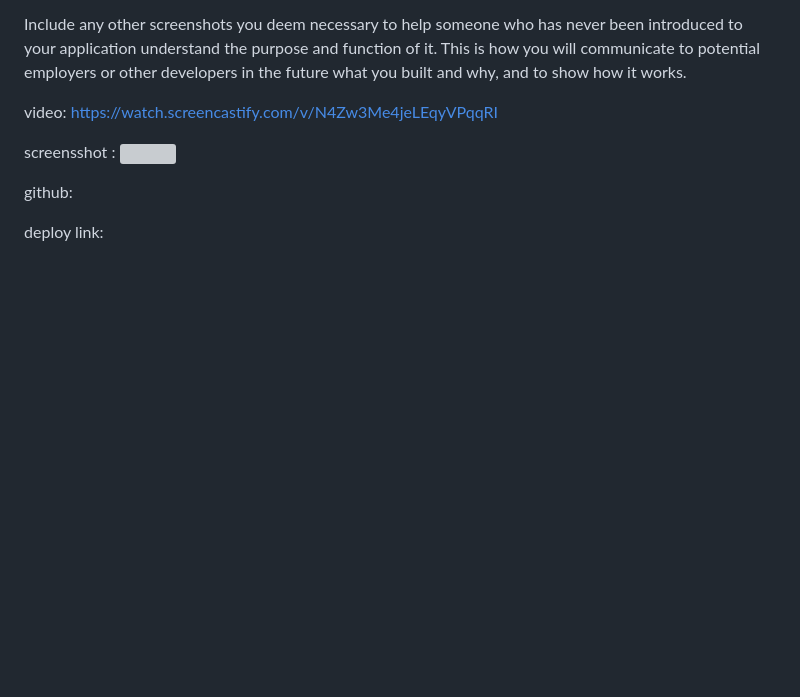
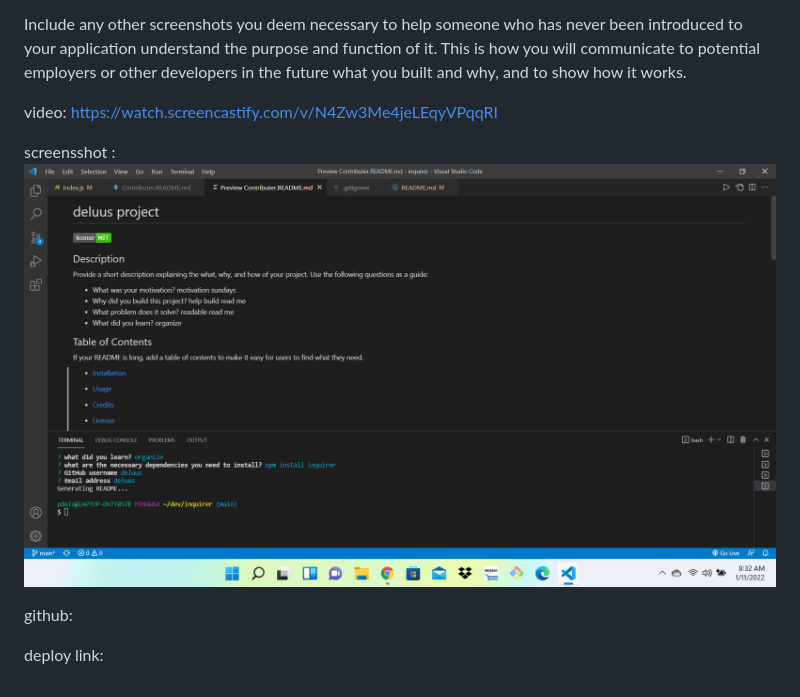
Before and after one commit to deluus/inquirer, a Markdown page: README.md, the part around the change. Rendered like a GitHub page; pictures changed too: images/HW9.png (added); blank space fills up the shorter version; grey boxes are pictures that could not be loaded.

Commit message:
moved images

```diff
--- a/README.md
+++ b/README.md
@@ -28,7 +28,7 @@ video:
 
 
 screensshot :
-![](HW9.png)
+![](./images/HW9.png)
 
 
 
```
